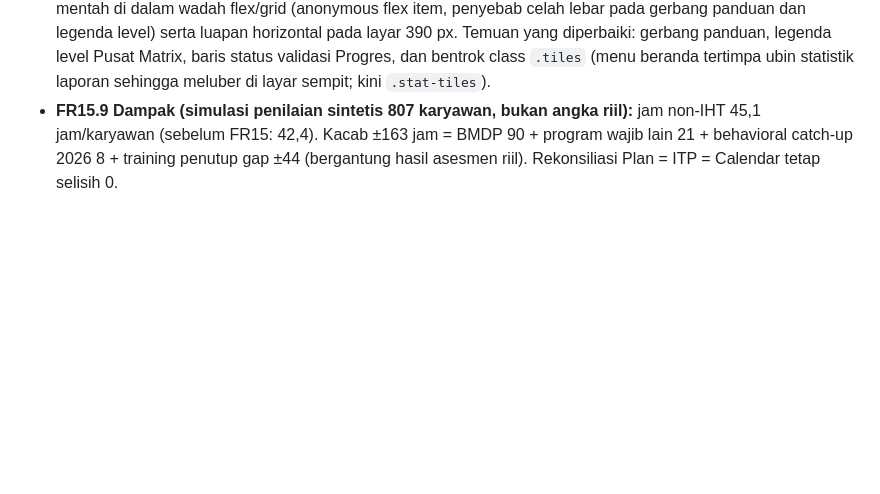
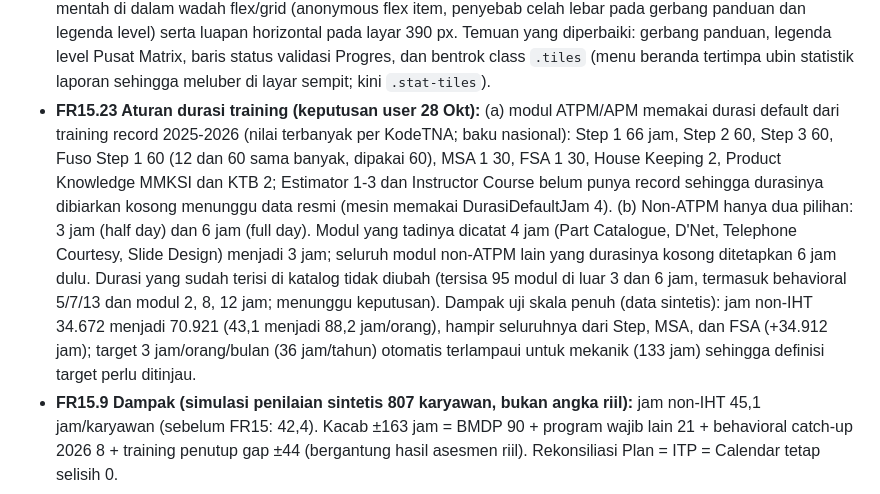
Before and after one commit to Sujarwadi/learning-simulator, a Markdown page: docs/PRD_TNA_Engine_2027.md, the part around the change. Drawn GitHub-style; blank space fills up the shorter version.

Commit message:
v4.36: PRD v2.4 FR15.23 - aturan durasi training (ATPM ikut training record; non-ATPM 3 atau 6 jam)
Co-Authored-By: Claude Sonnet 5.5 <noreply@anthropic.com>
Claude-Session: https://claude.ai/code/session_01P1ckfFNqBr1NEKHM6xUvnX

```diff
--- a/docs/PRD_TNA_Engine_2027.md
+++ b/docs/PRD_TNA_Engine_2027.md
@@ -228,6 +228,7 @@ Login tetap memakai NIK + PIN yang sudah ada (mekanisme `login` backend v3.5).
 - **FR15.20 Flag kualitas penilai dijelaskan (Studio v3.19):** hanya untuk internal dan tampil sekali per hasil dalam kotak "Catatan kualitas penilaian", bukan label di tiap kompetensi. Arti: *Pola isian seragam* (straight-lining: penilai memilih level yang sama pada 90% atau lebih dari minimal 10 isiannya; tanda perlu cek bahwa penilaian membedakan kemampuan antarkompetensi), *Cenderung memberi nilai tinggi* (rata-rata di atas rata-rata penilai lain ditambah satu simpangan baku), *Selisih self dan atasan besar* (2 level atau lebih, bahan diskusi umpan balik), *Hanya satu penilai* (seharusnya dua).
 - **FR15.21 Silabus lengkap untuk seluruh katalog (Studio v3.19, data TNA_Silabus):** 148 silabus baru sehingga 225 dari 225 katalog 2027 bersilabus (sebelumnya 61). Format sama dengan silabus behavioral (Kompetensi, Sasaran, Tujuan, Materi, Metode, Durasi, Evaluasi, Rujukan). Aturan isi: Tujuan mengacu Definisi Kamus BBM; Sasaran dihitung dari Matriks Jabatan (bukan karangan); Durasi mengikuti katalog (kosong = DurasiDefaultJam 4 jam); Evaluasi memakai Kirkpatrick Level 2-3 dengan lulus 80; Rujukan hanya sumber yang dapat ditelusuri (buku, jurnal, standar ISO/SNI, peraturan, dokumen APM) dan wajib minimal dua per silabus. Status tetap `DRAF_AI` sampai direview L&D. Modul APM dan sertifikasi eksternal memakai "Ditetapkan penyelenggara" karena kurikulum resmi bukan milik BBM. Placeholder silabus lama ("Belum tercantum", "Lihat katalog") dibersihkan; tiga baris BELUM_ADA_SILABUS yang tidak ada di katalog dihapus.
 - **FR15.22 Audit tata letak (Studio v3.19):** detektor otomatis (`audit_layout`) memindai semua layar untuk teks mentah di dalam wadah flex/grid (anonymous flex item, penyebab celah lebar pada gerbang panduan dan legenda level) serta luapan horizontal pada layar 390 px. Temuan yang diperbaiki: gerbang panduan, legenda level Pusat Matrix, baris status validasi Progres, dan bentrok class `.tiles` (menu beranda tertimpa ubin statistik laporan sehingga meluber di layar sempit; kini `.stat-tiles`).
+- **FR15.23 Aturan durasi training (keputusan user 28 Okt):** (a) modul ATPM/APM memakai durasi default dari training record 2025-2026 (nilai terbanyak per KodeTNA; baku nasional): Step 1 66 jam, Step 2 60, Step 3 60, Fuso Step 1 60 (12 dan 60 sama banyak, dipakai 60), MSA 1 30, FSA 1 30, House Keeping 2, Product Knowledge MMKSI dan KTB 2; Estimator 1-3 dan Instructor Course belum punya record sehingga durasinya dibiarkan kosong menunggu data resmi (mesin memakai DurasiDefaultJam 4). (b) Non-ATPM hanya dua pilihan: 3 jam (half day) dan 6 jam (full day). Modul yang tadinya dicatat 4 jam (Part Catalogue, D'Net, Telephone Courtesy, Slide Design) menjadi 3 jam; seluruh modul non-ATPM lain yang durasinya kosong ditetapkan 6 jam dulu. Durasi yang sudah terisi di katalog tidak diubah (tersisa 95 modul di luar 3 dan 6 jam, termasuk behavioral 5/7/13 dan modul 2, 8, 12 jam; menunggu keputusan). Dampak uji skala penuh (data sintetis): jam non-IHT 34.672 menjadi 70.921 (43,1 menjadi 88,2 jam/orang), hampir seluruhnya dari Step, MSA, dan FSA (+34.912 jam); target 3 jam/orang/bulan (36 jam/tahun) otomatis terlampaui untuk mekanik (133 jam) sehingga definisi target perlu ditinjau.
 - **FR15.9 Dampak (simulasi penilaian sintetis 807 karyawan, bukan angka riil):** jam non-IHT 45,1 jam/karyawan (sebelum FR15: 42,4). Kacab ±163 jam = BMDP 90 + program wajib lain 21 + behavioral catch-up 2026 8 + training penutup gap ±44 (bergantung hasil asesmen riil). Rekonsiliasi Plan = ITP = Calendar tetap selisih 0.
 
 ## 6. Data Model (Google Sheets "Learning Simulator DB")
```
